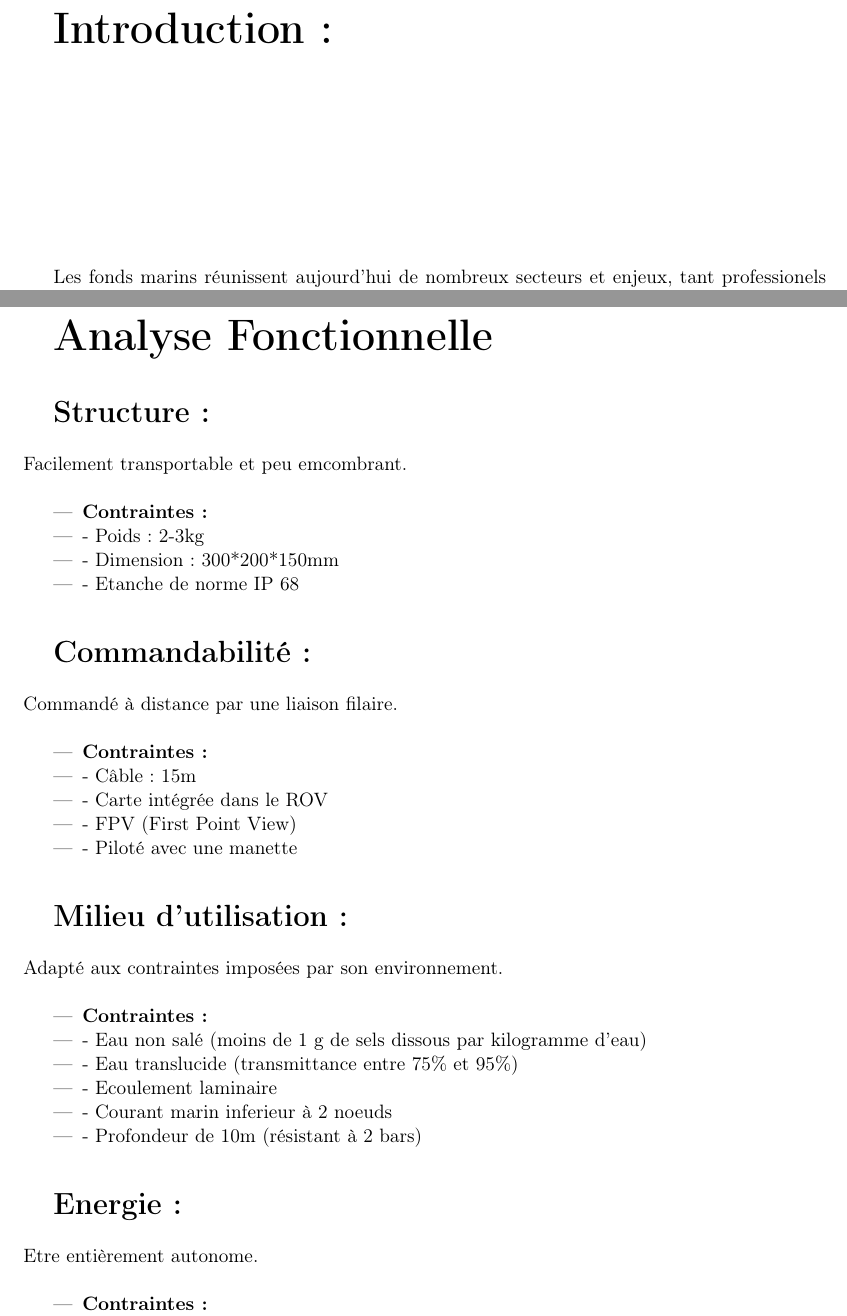
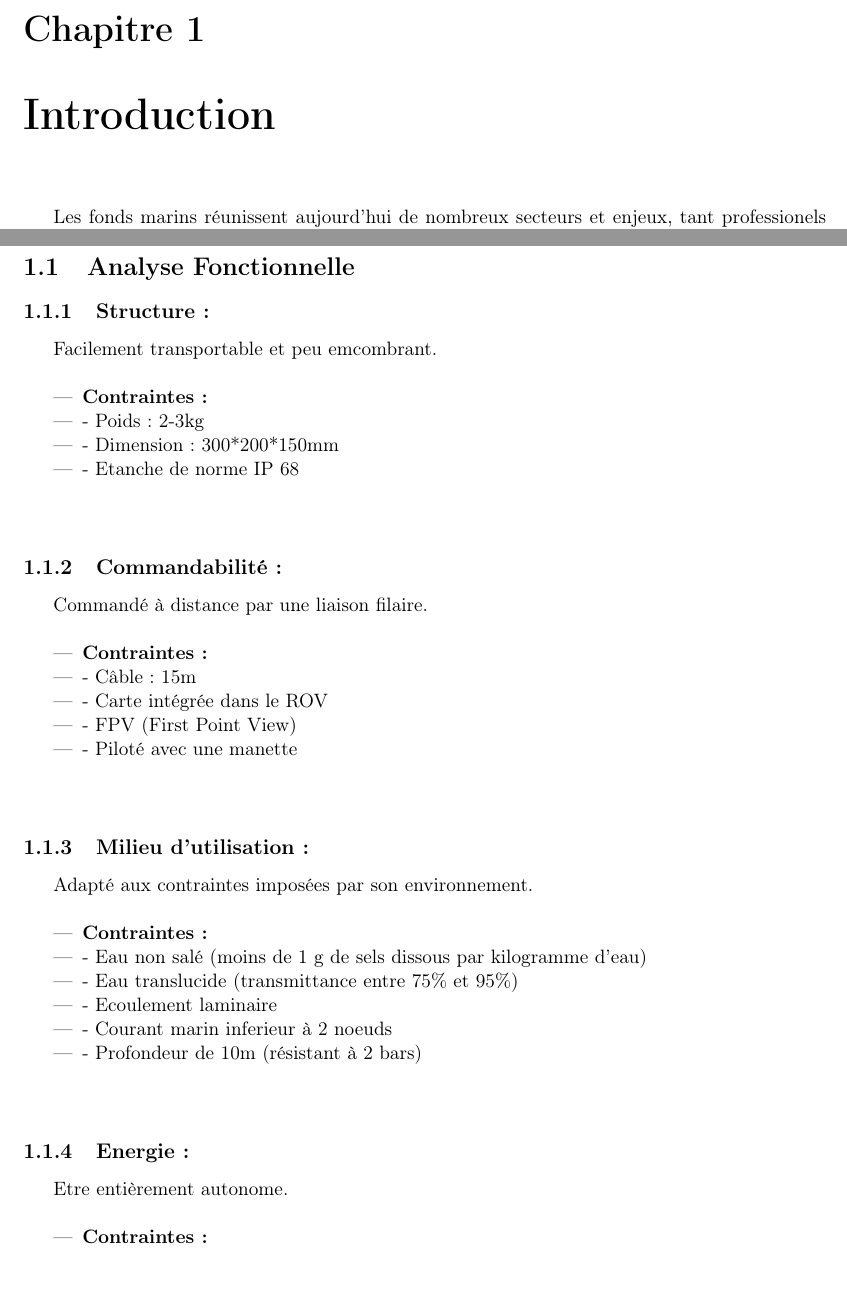
Before and after one commit to ROV-Nautilus/Nautilus, a LaTeX document (Cahier des Charges/Cahier des Charges.tex): two parts of pages 2 and 3 of 4, joined at a grey line, cut at the place of the change, the shorter picture padded with empty space. Compiled offline with pdfLaTeX.

Commit message:
Revision
Modification avec le prof

```diff
--- a/Cahier des Charges/Cahier des Charges.tex
+++ b/Cahier des Charges/Cahier des Charges.tex
@@ -18,8 +18,7 @@
     % Début du document
 \maketitle
 
-\textbf{\Huge Introduction :\newline \newline \newline \newline \newline \newline \newline \newline \newline}
-
+\chapter{Introduction }
 
 Les fonds marins réunissent aujourd'hui de nombreux secteurs et enjeux, tant professionels que particuliers.
 On y retrouve entre autre l'exploration sous-marine, la surveillance et maintenance d'installations professionelles, ainsi que la cartographie des fonds marins. Tout ces domaines demandent le développement de solutions techniques plus rentables et pratiques qu'une intervention humaine. Notre projet propose ainsi un ROV (Remotely Operated Vehicle) polyvalent et simple d'utilisation à cet effet.
@@ -27,9 +26,9 @@ On y retrouve entre autre l'exploration sous-marine, la surveillance et maintena
 Un ROV est un robot sous-marin contrôlé à distance et permettant une acquisition d'informations, visuelles ou à partir de capteurs. Notre projet de ROV filoguidé, Nautilus, sera transportable et pilotable à l'aide d'un ordinateur portable. Il permettra d'observer facilement des installations ou des fonds marins à l'aide de caméras. Disposant également de fonctions avancées, le Nautilus sera en mesure de recréer le fond marin d'une zone géographique déterminée par l'utilisateur à partir d'une batterie de photographies prises lors de la phase d'exploration. Les différentes fonctionnalités du Nautilus en font ainsi un outil polyvalent, permettant exploration, maintenance et cartographie des fonds.
 \newpage
 
-\textbf{\Huge Analyse Fonctionnelle \newline \newline}
+\section{Analyse Fonctionnelle}
 
-\textbf{\LARGE Structure :\newline \newline}
+\subsection{Structure :}
 Facilement transportable et peu emcombrant.\newline
 \begin{itemize}
 	\item \textbf{Contraintes :}
@@ -38,7 +37,7 @@ Facilement transportable et peu emcombrant.\newline
 	\item - Etanche de norme IP 68 \newline \newline
 \end{itemize}
 
-\textbf{\LARGE Commandabilité :\newline \newline}
+\subsection{Commandabilité :}
 Commandé à distance par une liaison filaire.\newline
 \begin{itemize}
 	\item \textbf{Contraintes :}
@@ -48,7 +47,7 @@ Commandé à distance par une liaison filaire.\newline
 	\item - Piloté avec une manette \newline \newline
 \end{itemize}
 
-\textbf{\LARGE Milieu d'utilisation :\newline \newline}
+\subsection{Milieu d'utilisation :}
 Adapté aux contraintes imposées par son environnement. \newline
 \begin{itemize}
 	\item \textbf{Contraintes :}
@@ -59,14 +58,14 @@ Adapté aux contraintes imposées par son environnement. \newline
 	\item - Profondeur de 10m (résistant à 2 bars) \newline \newline
 \end{itemize}
 
-\textbf{\LARGE Energie :\newline \newline}
+\subsection{Energie :}
 Etre entièrement autonome. \newline
 \begin{itemize}
 	\item \textbf{Contraintes :}
 	\item - Autonomie de 20 minutes \newpage
 \end{itemize}
 
-\textbf{\LARGE Motorisation :\newline \newline}
+\subsection{Motorisation :}
 Etre mobile une fois immergé. \newline
 \begin{itemize}
 	\item \textbf{Contraintes :}
```
Also changed, not shown: Cahier des Charges/Cahier des Charges.pdf, Cahier des Charges/Cahier des Charges.tex (2 more changed lines), 2 other files.
